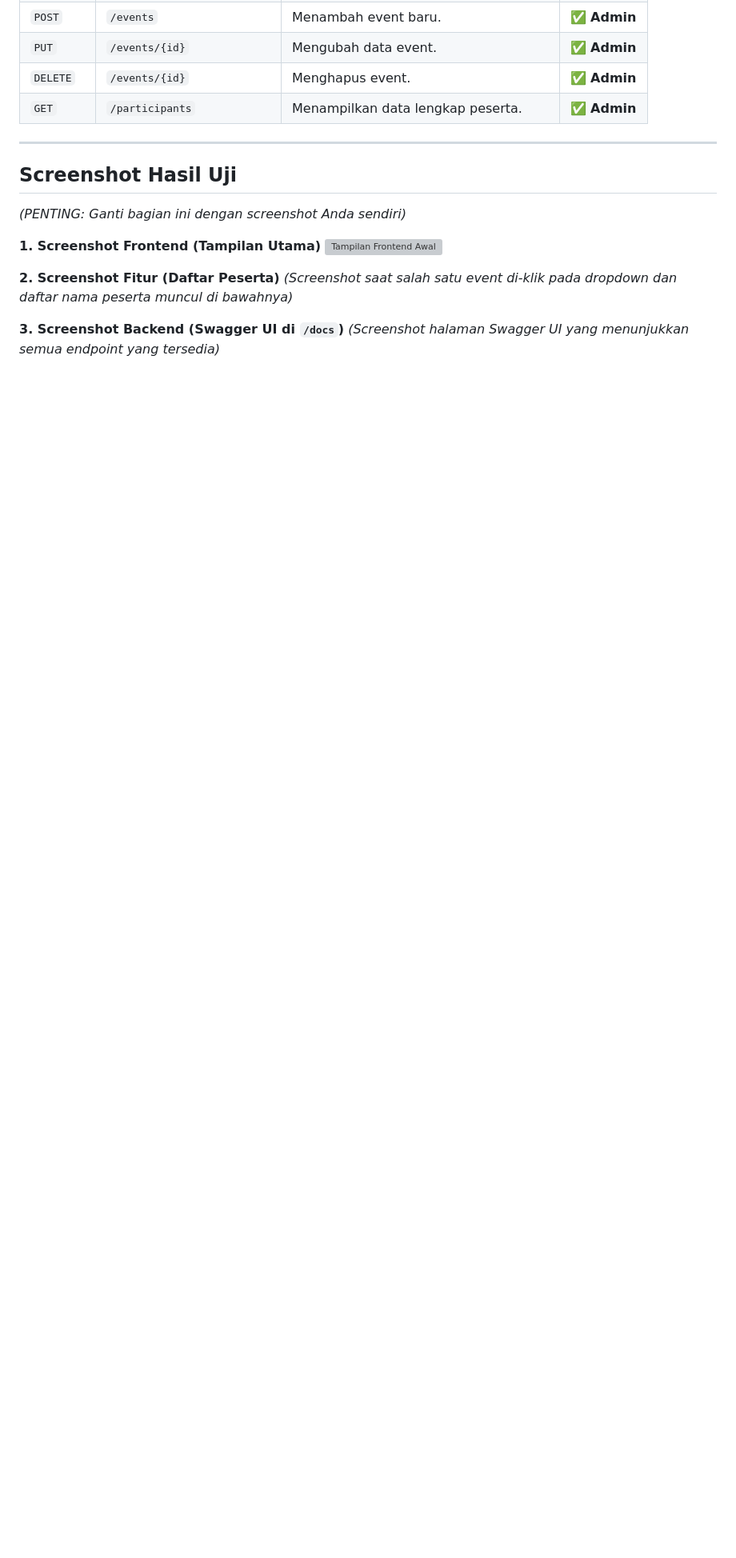
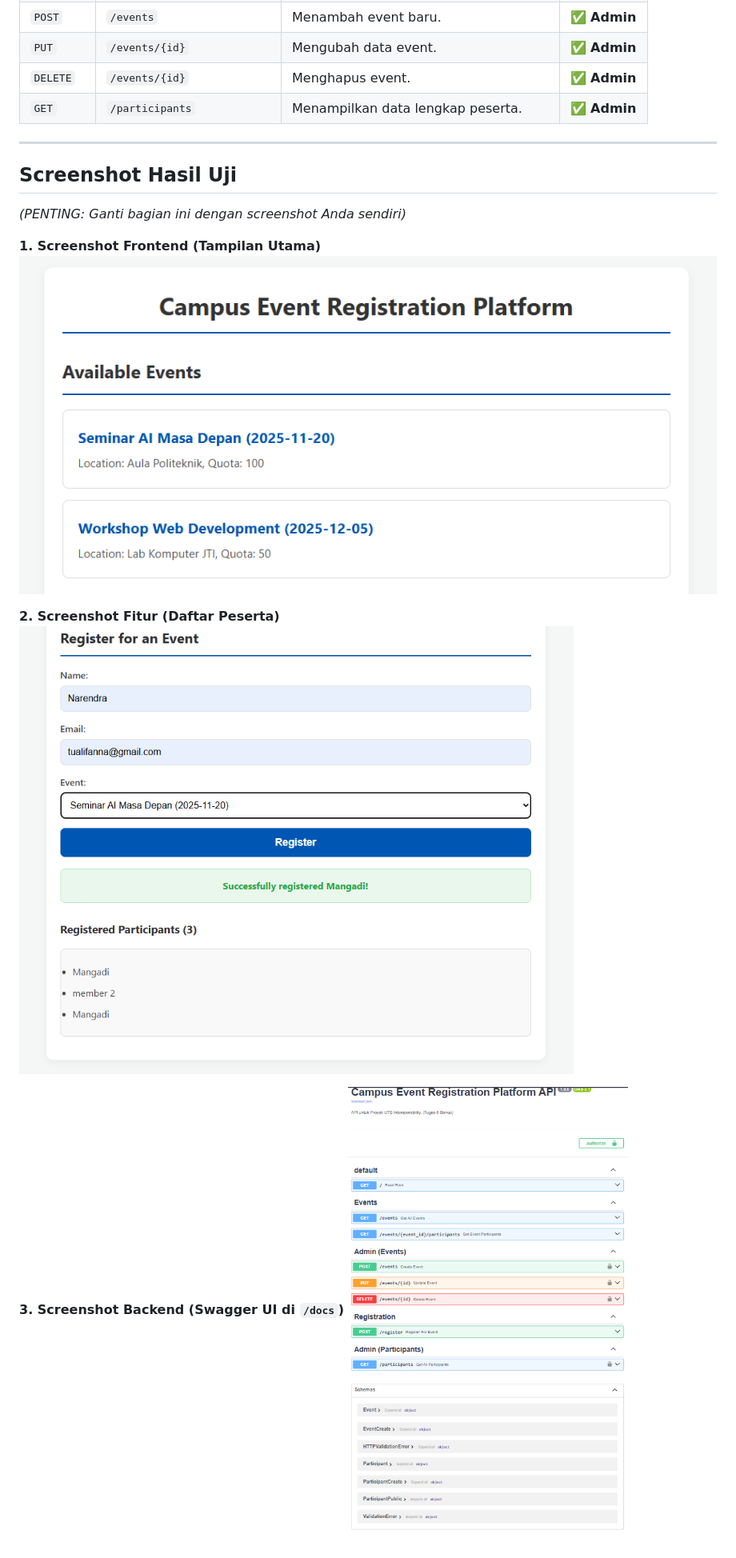
Before and after one commit to Mangadi-167/Daftar-Event-Kampus, a Markdown page: README.md, the part around the change. Shown: that part at 80% size. Rendered like a GitHub page; blank space fills up the shorter version; grey boxes are pictures that could not be loaded.

Commit message:
Menambahkan screenshot untuk dokumentasi

```diff
--- a/README.md
+++ b/README.md
@@ -113,10 +113,10 @@ Dokumentasi interaktif lengkap tersedia di **[http://127.0.0.1:8000/docs](http:/
 *(PENTING: Ganti bagian ini dengan screenshot Anda sendiri)*
 
 **1. Screenshot Frontend (Tampilan Utama)**
-![Tampilan Frontend Awal](screenshots/tampilan1.png)
+![Tampilan Frontend Awal](screenshots/Tampilan1.png)
 
 **2. Screenshot Fitur (Daftar Peserta)**
-*(Screenshot saat salah satu event di-klik pada *dropdown* dan daftar nama peserta muncul di bawahnya)*
+![Tampilan Form](screenshots/Tampilan2.png)
 
 **3. Screenshot Backend (Swagger UI di `/docs`)**
-*(Screenshot halaman Swagger UI yang menunjukkan semua *endpoint* yang tersedia)*
+![Tampilan Docs](screenshots/docs.png)
```
Also changed, not shown: screenshots/docs.png (renamed from screenshots/dock.png).
